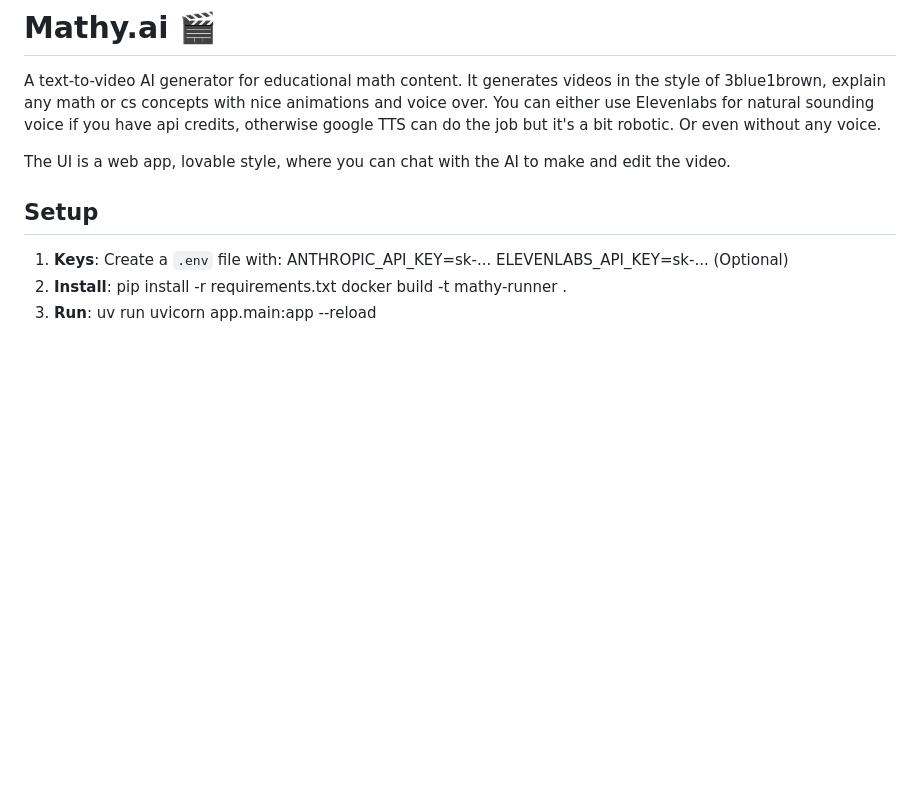
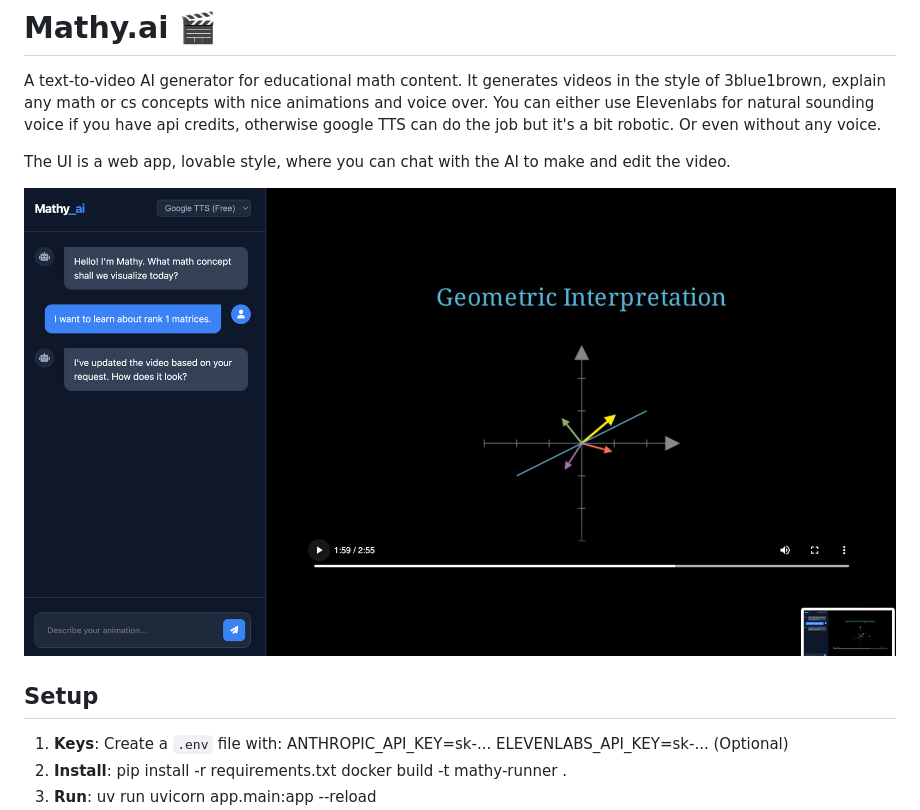
Before and after one commit to ayman-fatich/mathy-ai, a Markdown page: README.md, the part around the change. GitHub-like rendering; pictures changed too: assets/screenshot.png (added); blank space fills up the shorter version.

Commit message:
add a screenshot

```diff
--- a/README.md
+++ b/README.md
@@ -3,6 +3,8 @@ A text-to-video AI generator for educational math content.
 It generates videos in the style of 3blue1brown, explain any math or cs concepts with nice animations and voice over. You can either use Elevenlabs for natural sounding voice if you have api credits, otherwise google TTS can do the job  but it's a bit robotic. Or even without any voice.
 
 The UI is a web app, lovable style, where you can chat with the AI to make and edit the video.
+
+![Mathy.ai Screenshot](assets/screenshot.png)
 
 ## Setup
 1. **Keys**: Create a `.env` file with:
```
